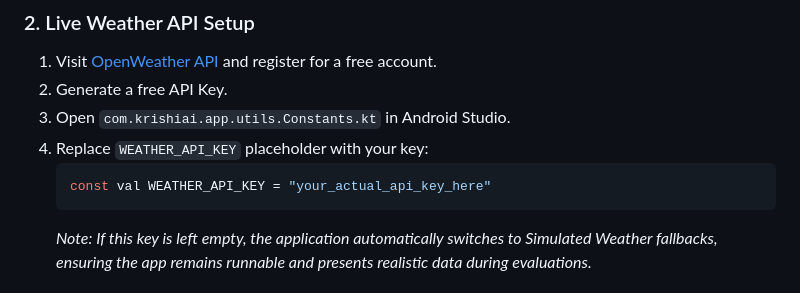
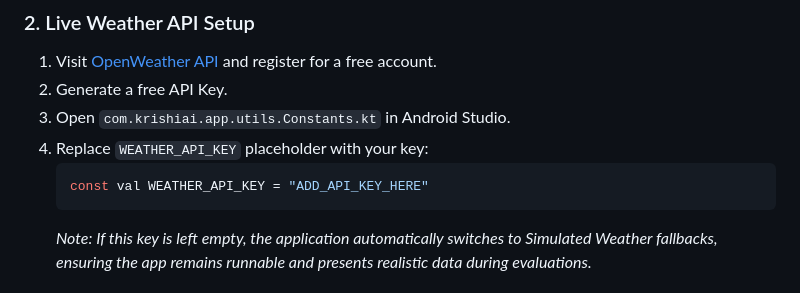
Before and after one commit to veereshmv88/KrishiAI, a Markdown page: README_RV.md, the part around the change. Rendered like a GitHub page.

````diff
--- a/README_RV.md
+++ b/README_RV.md
@@ -211,7 +211,7 @@ Follow these steps to configure and build the application on your system:
 3. Open `com.krishiai.app.utils.Constants.kt` in Android Studio.
 4. Replace `WEATHER_API_KEY` placeholder with your key:
    ```kotlin
-   const val WEATHER_API_KEY = "your_actual_api_key_here"
+   const val WEATHER_API_KEY = "ADD_API_KEY_HERE"
    ```
    *Note: If this key is left empty, the application automatically switches to Simulated Weather fallbacks, ensuring the app remains runnable and presents realistic data during evaluations.*
 
````
Also changed, not shown: BUILD_GUIDE.md (+1 -1 lines).
